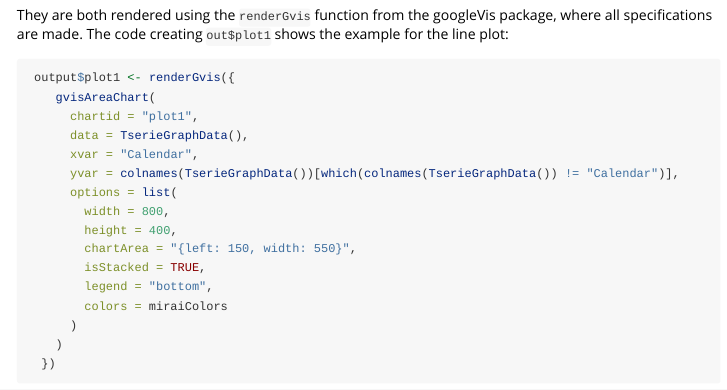
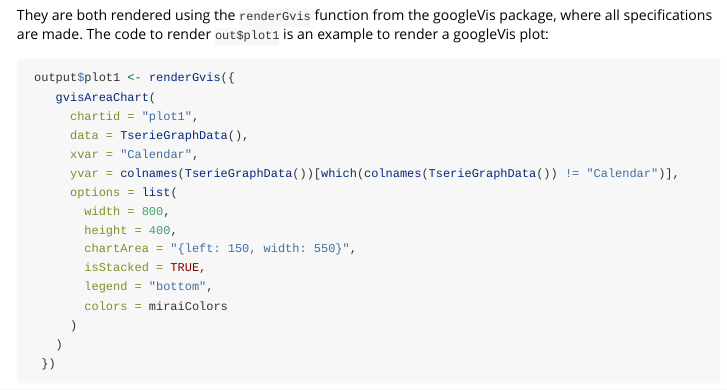
Before and after one commit to miraisolutions/SmaRP, an R Markdown document (vignettes/smarp_server.Rmd): the page in a window 1100 px wide, from 1710 px down. Rendered offline with R 4.5, knitr and Pandoc, with nearby package versions.

Commit message:
Update vignettes/smarp_server.Rmd
Co-Authored-By: fvitalini <francesca.vitalini@mirai-solutions.com>

````diff
--- a/vignettes/smarp_server.Rmd
+++ b/vignettes/smarp_server.Rmd
@@ -72,7 +72,7 @@ The ui displays two plots, one in the form of a line plot and the other in the f
 
 ![](figures/plots.png "Plots")
 
-They are both rendered using the `renderGvis` function from the googleVis package, where all specifications are made. The code creating `out$plot1` shows the example for the line plot:
+They are both rendered using the `renderGvis` function from the googleVis package, where all specifications are made. The code to render `out$plot1` is an example to render a googleVis plot:
 
 ```{r, eval = FALSE}
  output$plot1 <- renderGvis({
````
